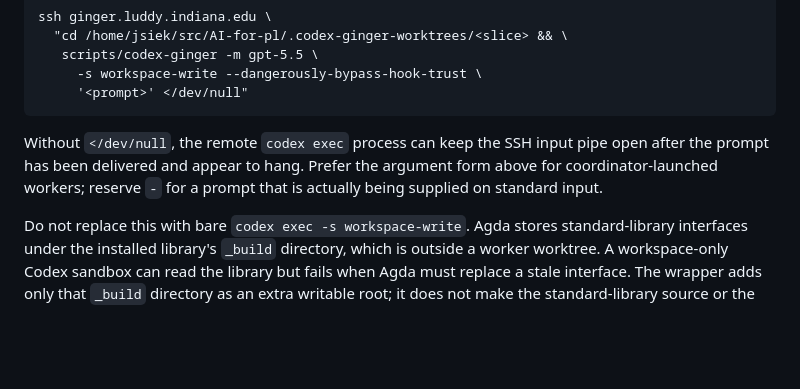
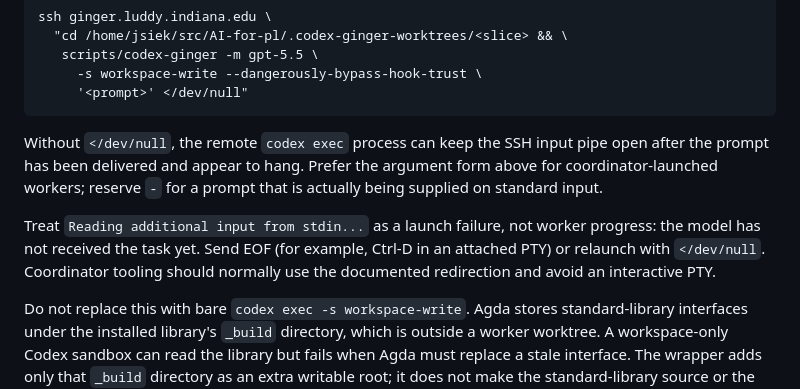
Before and after one commit to jsiek/AI-for-pl, a Markdown page: scripts/GINGER_AGDA.md, the part around the change. Drawn GitHub-style; blank space fills up the shorter version.

Commit message:
Clarify Ginger worker stdin handoff

```diff
--- a/scripts/GINGER_AGDA.md
+++ b/scripts/GINGER_AGDA.md
@@ -122,6 +122,11 @@ pipe open after the prompt has been delivered and appear to hang.  Prefer the
 argument form above for coordinator-launched workers; reserve `-` for a prompt
 that is actually being supplied on standard input.
 
+Treat `Reading additional input from stdin...` as a launch failure, not worker
+progress: the model has not received the task yet.  Send EOF (for example,
+Ctrl-D in an attached PTY) or relaunch with `</dev/null`.  Coordinator tooling
+should normally use the documented redirection and avoid an interactive PTY.
+
 Do not replace this with bare `codex exec -s workspace-write`.  Agda stores
 standard-library interfaces under the installed library's `_build` directory,
 which is outside a worker worktree.  A workspace-only Codex sandbox can read
```
